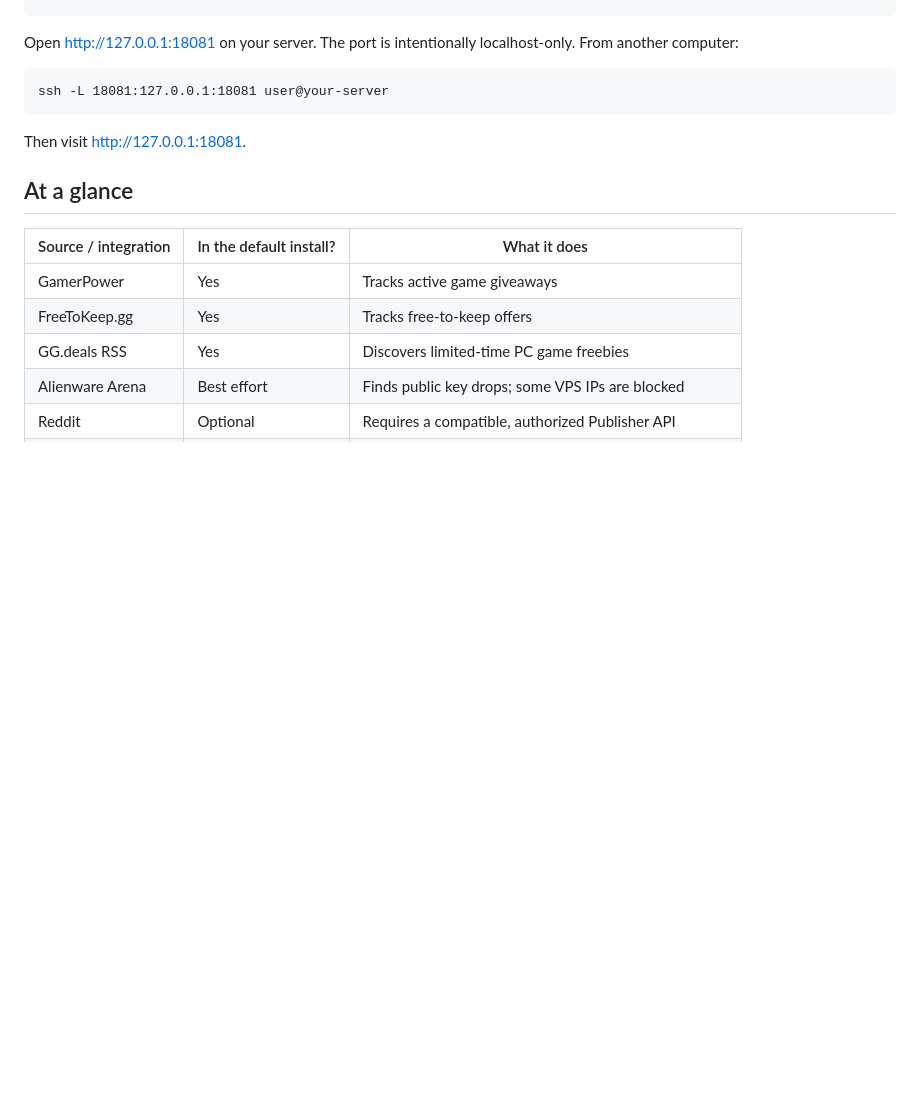
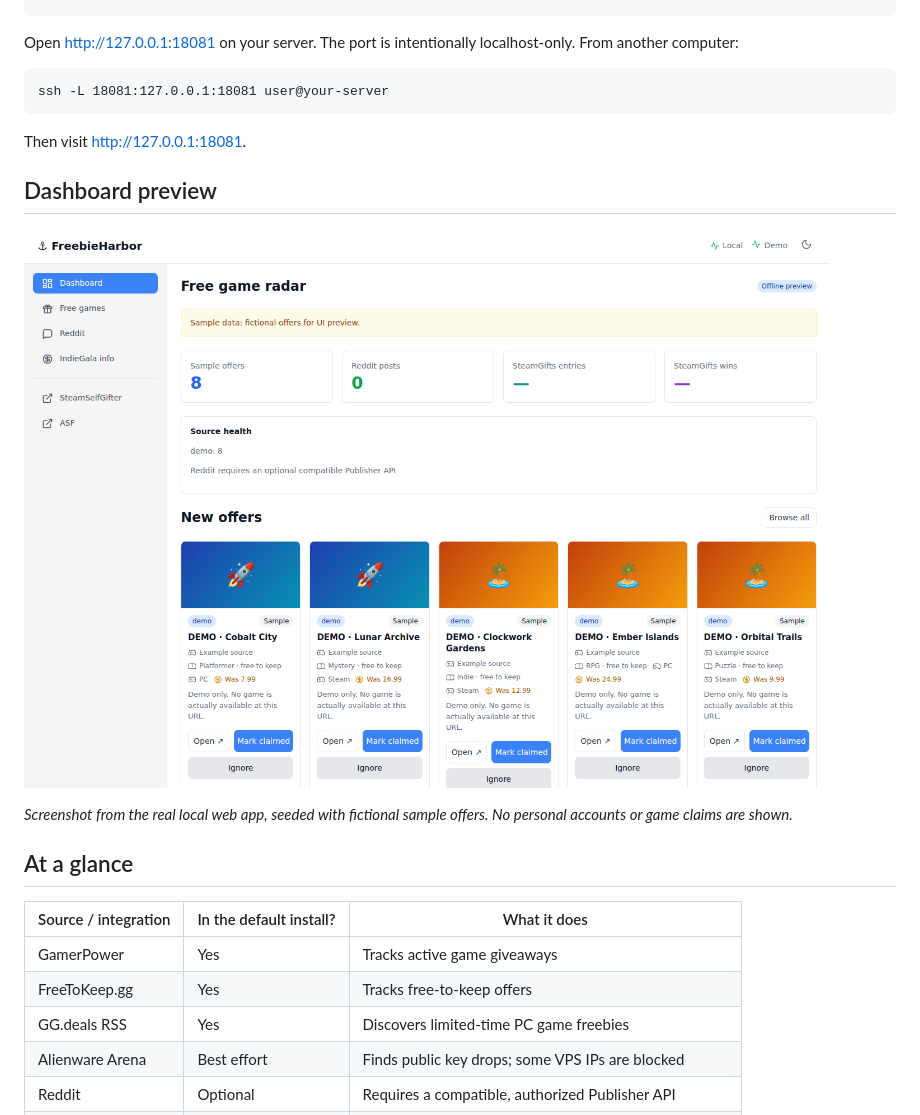
Before and after one commit to Bl0ck154/FreebieHarbor, a Markdown page: README.md, the part around the change. Rendered like a GitHub page; pictures changed too: docs/assets/dashboard.png (added); blank space fills up the shorter version.

Commit message:
Show real offline demo dashboard in README

```diff
--- a/README.md
+++ b/README.md
@@ -22,6 +22,12 @@ Open http://127.0.0.1:18081 on your server. The port is intentionally localhost-
     ssh -L 18081:127.0.0.1:18081 user@your-server
 
 Then visit http://127.0.0.1:18081.
+
+## Dashboard preview
+
+![FreebieHarbor dashboard using explicitly fictional demo offers](docs/assets/dashboard.png)
+
+*Screenshot from the real local web app, seeded with fictional sample offers. No personal accounts or game claims are shown.*
 
 ## At a glance
 
```
